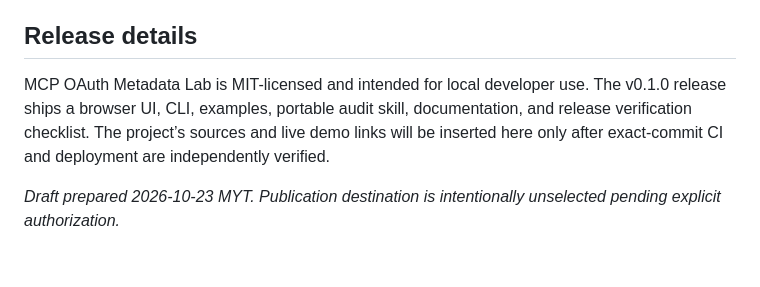
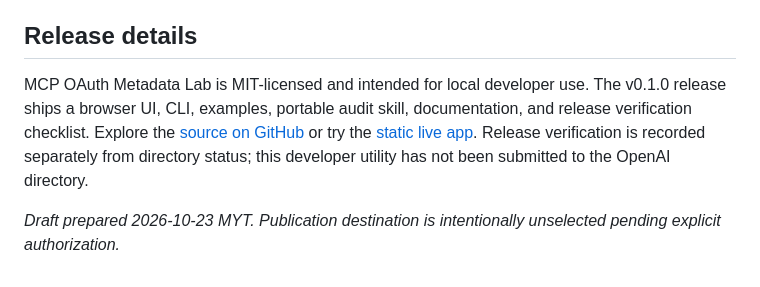
Before and after one commit to Huzaifa-Asif/mcp-oauth-metadata-lab, a Markdown page: launch/mcp-oauth-metadata-lab-launch.md, the part around the change. Drawn GitHub-style.

Commit message:
docs: finalize launch article links

```diff
--- a/launch/mcp-oauth-metadata-lab-launch.md
+++ b/launch/mcp-oauth-metadata-lab-launch.md
@@ -34,6 +34,6 @@ The next step remains a live test in an isolated environment, followed by server
 
 ## Release details
 
-MCP OAuth Metadata Lab is MIT-licensed and intended for local developer use. The v0.1.0 release ships a browser UI, CLI, examples, portable audit skill, documentation, and release verification checklist. The project’s sources and live demo links will be inserted here only after exact-commit CI and deployment are independently verified.
+MCP OAuth Metadata Lab is MIT-licensed and intended for local developer use. The v0.1.0 release ships a browser UI, CLI, examples, portable audit skill, documentation, and release verification checklist. Explore the [source on GitHub](https://github.com/Huzaifa-Asif/mcp-oauth-metadata-lab) or try the [static live app](https://huzaifa-asif.github.io/mcp-oauth-metadata-lab/). Release verification is recorded separately from directory status; this developer utility has not been submitted to the OpenAI directory.
 
 _Draft prepared 2026-10-23 MYT. Publication destination is intentionally unselected pending explicit authorization._
```
